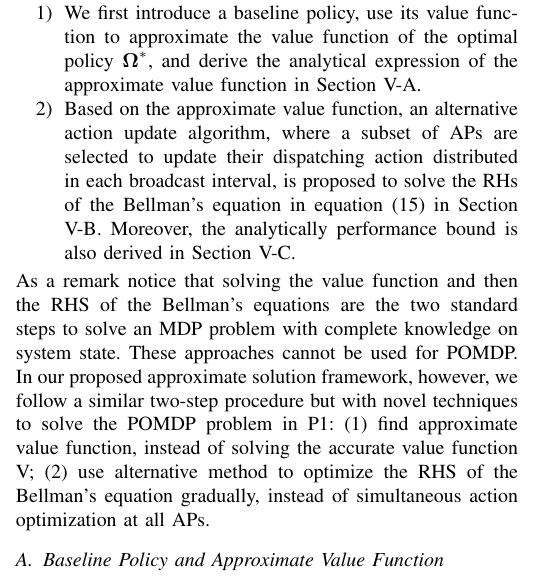
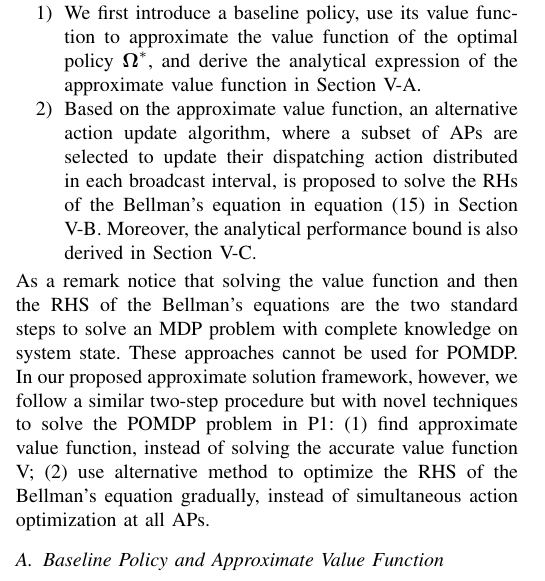
Before and after one commit to iamhyc/my-latex-collection, a LaTeX paper (main.tex, which reads src/04-algorithm.tex): part of one column of page 5 of 12, cut so that both start at the same text. Compiled offline with pdfLaTeX.

Commit message:
temp 1150

```diff
--- a/src/04-algorithm.tex
+++ b/src/04-algorithm.tex
@@ -6,7 +6,7 @@ Specifically, the decoupling can be achieved via the following two steps:
 \begin{enumerate}
     \item We first introduce a baseline policy, use its value function to approximate the value function of the optimal policy $\Policy^*$, and derive the analytical expression of the approximate value function in Section \ref{subsec:baseline}.
     \item Based on the approximate value function, an alternative action update algorithm, where a subset of APs are selected to update their dispatching action distributed in each broadcast interval, is proposed to solve the RHs of the Bellman's equation in equation (\ref{eqn:sp_0}) in Section \ref{subsec:ap_alg}.
-    Moreover, the analytically performance bound is also derived in Section \ref{subsec:analysis}.
+    Moreover, the analytical performance bound is also derived in Section \ref{subsec:analysis}.
 \end{enumerate}
 {As a remark notice that solving the value function and then the RHS of the Bellman's equations are the two standard steps to solve an MDP problem with complete knowledge on system state.
 These approaches cannot be used for POMDP.
```
